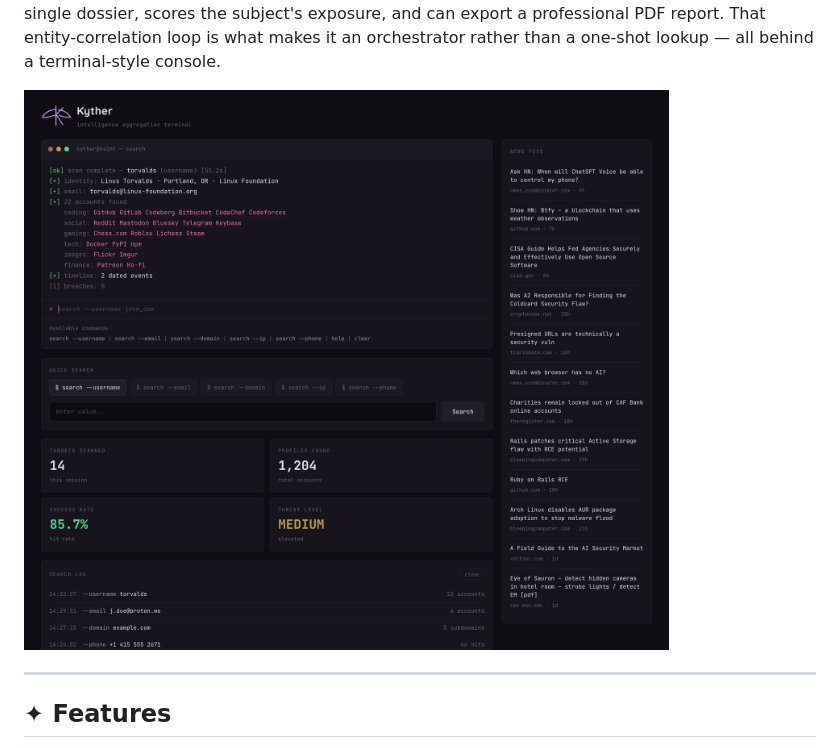
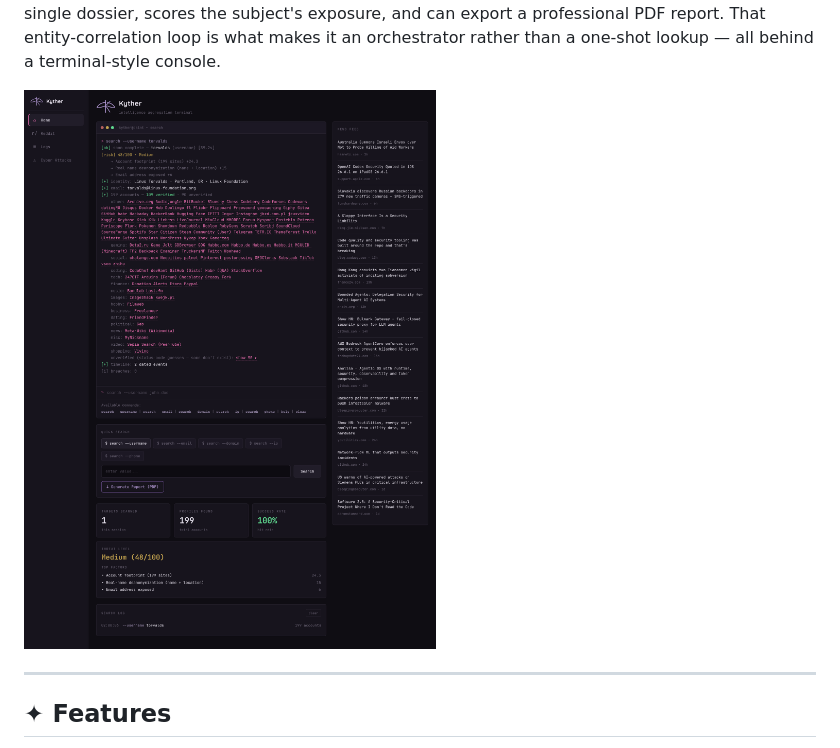
Before and after one commit to Ammu-yuu/Kyther, a Markdown page: README.md, the part around one of its changes. GitHub-like rendering; pictures changed too: docs/screens/home.png (added).

```diff
--- a/README.md
+++ b/README.md
@@ -21,7 +21,7 @@ subject's exposure, and can export a professional PDF report. That
 entity-correlation loop is what makes it an orchestrator rather than a one-shot
 lookup — all behind a terminal-style console.
 
-![Kyther console](docs/kyther.png)
+![Kyther — orchestrated scan, risk dashboard, and live security feed](docs/screens/home.png)
 
 ---
 
```
Also changed, not shown: other parts of README.md (+14 -0 lines), docs/screens/attacks.png (added), docs/screens/logs.png (added), docs/screens/reddit.png (added).
